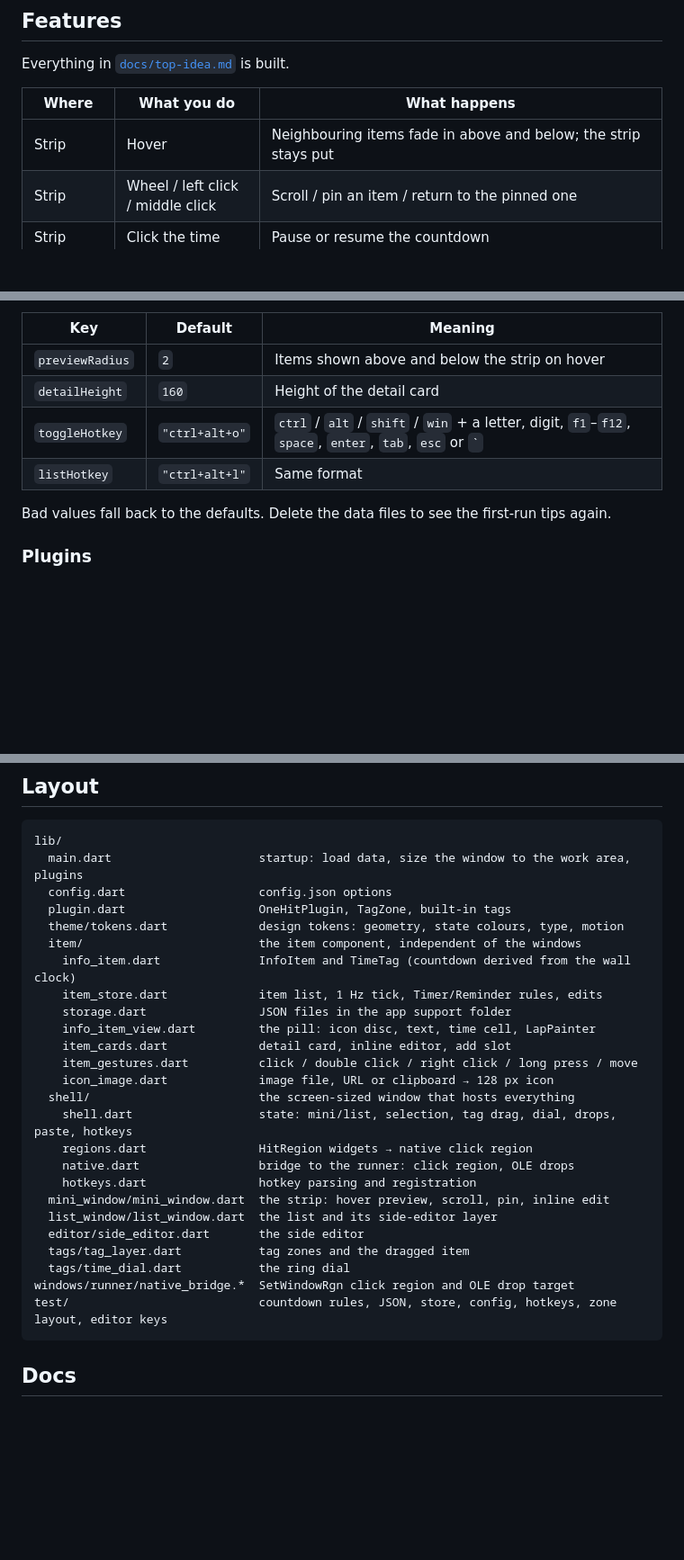
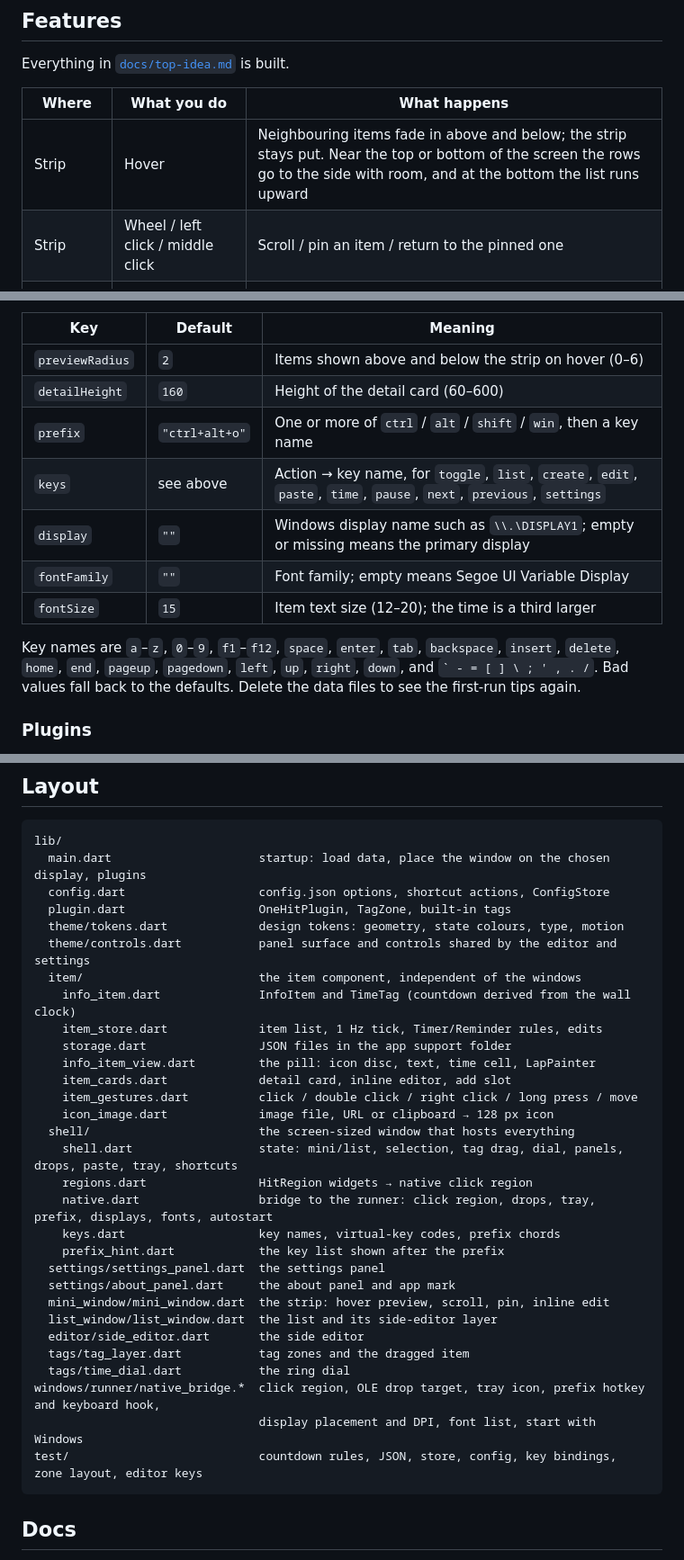
Before and after one commit to BetulaSuk/OneHit-reborn, a Markdown page: README.md, 3 parts joined by grey strips. Shown at 90% size. Rendered like a GitHub page; blank space fills up the shorter version.

````diff
--- a/README.md
+++ b/README.md
@@ -14,7 +14,7 @@ Everything in [`docs/top-idea.md`](docs/top-idea.md) is built.
 
 | Where | What you do | What happens |
 | --- | --- | --- |
-| Strip | Hover | Neighbouring items fade in above and below; the strip stays put |
+| Strip | Hover | Neighbouring items fade in above and below; the strip stays put. Near the top or bottom of the screen the rows go to the side with room, and at the bottom the list runs upward |
 | Strip | Wheel / left click / middle click | Scroll / pin an item / return to the pinned one |
 | Strip | Click the time | Pause or resume the countdown |
 | Strip | Right click an item | Edit its text in place (Enter saves, Shift+Enter new line, Esc cancels; an emptied item is deleted) |
@@ -59,13 +93,18 @@ Saved under `%APPDATA%\dev.onehit\onehit\`:
 
 | Key | Default | Meaning |
 | --- | --- | --- |
-| `previewRadius` | `2` | Items shown above and below the strip on hover |
-| `detailHeight` | `160` | Height of the detail card |
-| `toggleHotkey` | `"ctrl+alt+o"` | `ctrl` / `alt` / `shift` / `win` + a letter, digit, `f1`–`f12`, `space`, `enter`, `tab`, `esc` or `` ` `` |
-| `listHotkey` | `"ctrl+alt+l"` | Same format |
+| `previewRadius` | `2` | Items shown above and below the strip on hover (0–6) |
+| `detailHeight` | `160` | Height of the detail card (60–600) |
+| `prefix` | `"ctrl+alt+o"` | One or more of `ctrl` / `alt` / `shift` / `win`, then a key name |
+| `keys` | see above | Action → key name, for `toggle`, `list`, `create`, `edit`, `paste`, `time`, `pause`, `next`, `previous`, `settings` |
+| `display` | `""` | Windows display name such as `\\.\DISPLAY1`; empty or missing means the primary display |
+| `fontFamily` | `""` | Font family; empty means Segoe UI Variable Display |
+| `fontSize` | `15` | Item text size (12–20); the time is a third larger |
 
-Bad values fall back to the defaults. Delete the data files to see the
-first-run tips again.
+Key names are `a`–`z`, `0`–`9`, `f1`–`f12`, `space`, `enter`, `tab`,
+`backspace`, `insert`, `delete`, `home`, `end`, `pageup`, `pagedown`, `left`,
+`up`, `right`, `down`, and `` ` - = [ ] \ ; ' , . / ``. Bad values fall back to
+the defaults. Delete the data files to see the first-run tips again.
 
 ### Plugins
 
@@ -95,10 +134,11 @@ flutter test
 
 ```
 lib/
-  main.dart                     startup: load data, size the window to the work area, plugins
-  config.dart                   config.json options
+  main.dart                     startup: load data, place the window on the chosen display, plugins
+  config.dart                   config.json options, shortcut actions, ConfigStore
   plugin.dart                   OneHitPlugin, TagZone, built-in tags
   theme/tokens.dart             design tokens: geometry, state colours, type, motion
+  theme/controls.dart           panel surface and controls shared by the editor and settings
   item/                         the item component, independent of the windows
     info_item.dart              InfoItem and TimeTag (countdown derived from the wall clock)
     item_store.dart             item list, 1 Hz tick, Timer/Reminder rules, edits
@@ -108,17 +148,21 @@ lib/
     item_gestures.dart          click / double click / right click / long press / move
     icon_image.dart             image file, URL or clipboard → 128 px icon
   shell/                        the screen-sized window that hosts everything
-    shell.dart                  state: mini/list, selection, tag drag, dial, drops, paste, hotkeys
+    shell.dart                  state: mini/list, selection, tag drag, dial, panels, drops, paste, tray, shortcuts
     regions.dart                HitRegion widgets → native click region
-    native.dart                 bridge to the runner: click region, OLE drops
-    hotkeys.dart                hotkey parsing and registration
+    native.dart                 bridge to the runner: click region, drops, tray, prefix, displays, fonts, autostart
+    keys.dart                   key names, virtual-key codes, prefix chords
+    prefix_hint.dart            the key list shown after the prefix
+  settings/settings_panel.dart  the settings panel
+  settings/about_panel.dart     the about panel and app mark
   mini_window/mini_window.dart  the strip: hover preview, scroll, pin, inline edit
   list_window/list_window.dart  the list and its side-editor layer
   editor/side_editor.dart       the side editor
   tags/tag_layer.dart           tag zones and the dragged item
   tags/time_dial.dart           the ring dial
-windows/runner/native_bridge.*  SetWindowRgn click region and OLE drop target
-test/                           countdown rules, JSON, store, config, hotkeys, zone layout, editor keys
+windows/runner/native_bridge.*  click region, OLE drop target, tray icon, prefix hotkey and keyboard hook,
+                                display placement and DPI, font list, start with Windows
+test/                           countdown rules, JSON, store, config, key bindings, zone layout, editor keys
 ```
 
 ## Docs
````
Also changed, not shown: other parts of README.md (+45 -11 lines), DESIGN.md (+18 -3 lines).
